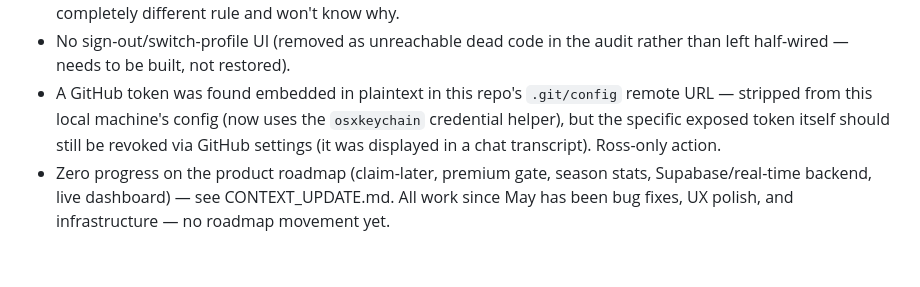
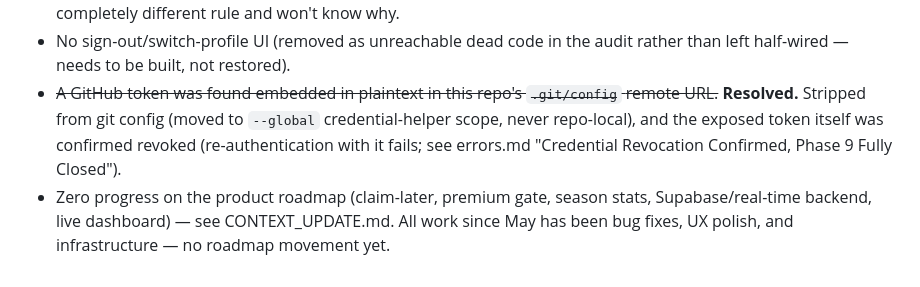
Before and after one commit to RuGinzo13/golf-bet-tracker, a Markdown page: summary.md, the part around one of its changes. Rendered like a GitHub page.

```diff
--- a/summary.md
+++ b/summary.md
@@ -373,10 +430,11 @@ to git. Previously only `index.html`, `golf_proxy_worker.js`, `icon.svg`,
   types will see numbers computed under a completely different rule and won't know why.
 - No sign-out/switch-profile UI (removed as unreachable dead code in the audit rather
   than left half-wired — needs to be built, not restored).
-- A GitHub token was found embedded in plaintext in this repo's `.git/config` remote
-  URL — stripped from this local machine's config (now uses the `osxkeychain`
-  credential helper), but the specific exposed token itself should still be revoked
-  via GitHub settings (it was displayed in a chat transcript). Ross-only action.
+- ~~A GitHub token was found embedded in plaintext in this repo's `.git/config`
+  remote URL.~~ **Resolved.** Stripped from git config (moved to `--global`
+  credential-helper scope, never repo-local), and the exposed token itself was
+  confirmed revoked (re-authentication with it fails; see errors.md "Credential
+  Revocation Confirmed, Phase 9 Fully Closed").
 - Zero progress on the product roadmap (claim-later, premium gate, season stats,
   Supabase/real-time backend, live dashboard) — see CONTEXT_UPDATE.md. All work since
   May has been bug fixes, UX polish, and infrastructure — no roadmap movement yet.
```
Also changed, not shown: other parts of summary.md (+65 -8 lines), MEMORY.md (+8 -0 lines), errors.md (+8 -4 lines).
